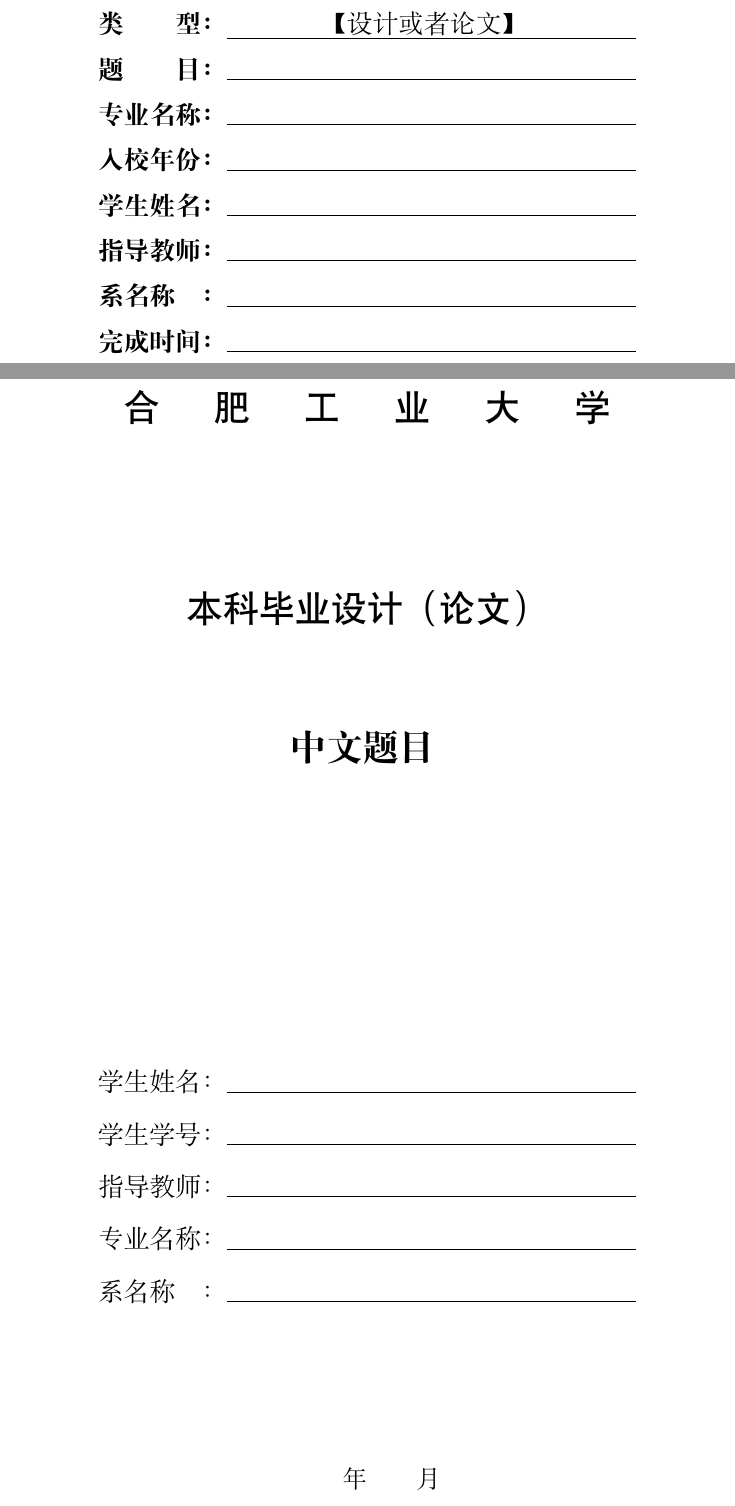
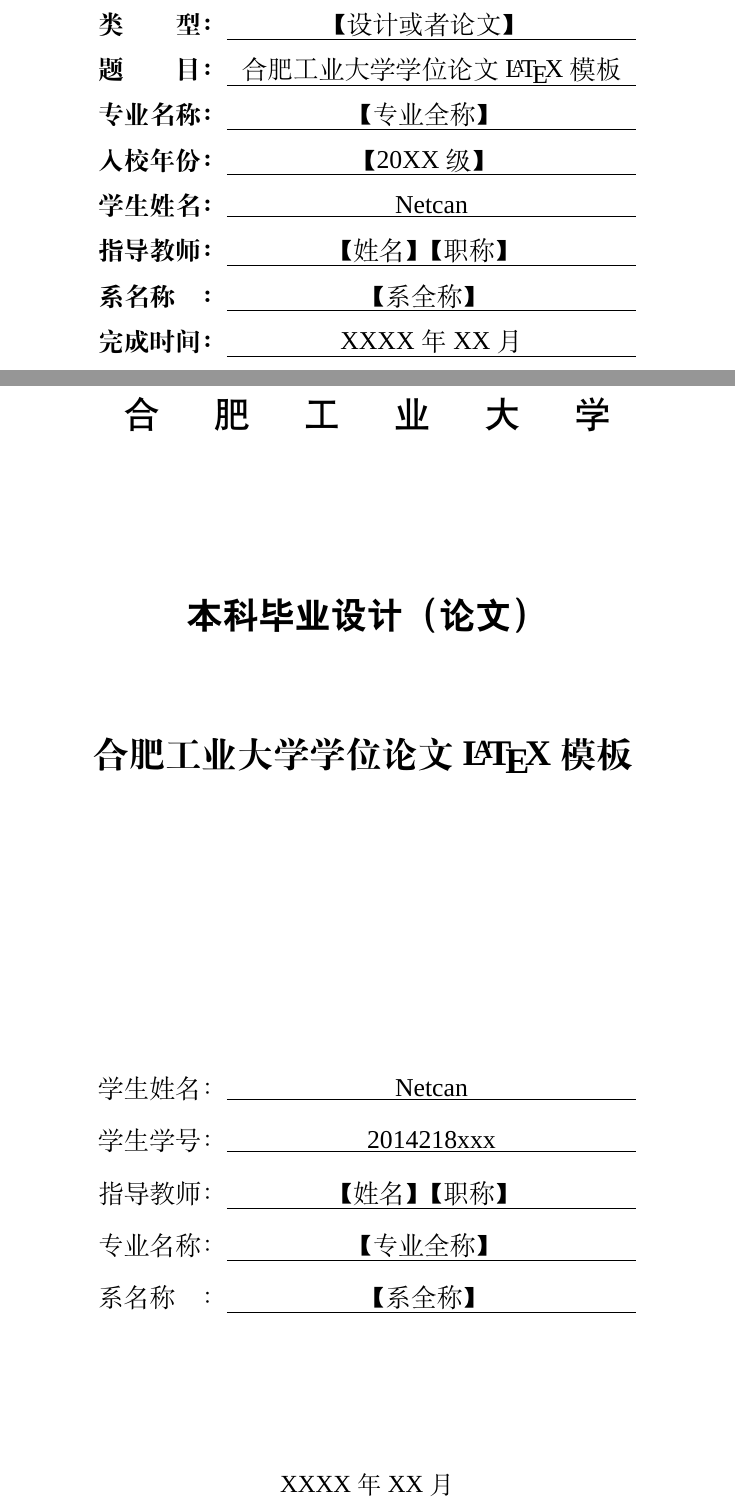
Before and after one commit to netcan/HFUT_Thesis, a LaTeX document (main.tex, which reads chinese_title.tex, cover.tex, macro.tex): two parts of pages 1 and 2 of 15, joined at a grey line, cut so that both start at the same text. Compiled offline with XeLaTeX; a missing font is replaced by an installed copy or a similar font.

Commit message:
添加模板设置变量

```diff
--- a/chinese_title.tex
+++ b/chinese_title.tex
@@ -7,27 +7,27 @@
 \LARGE \heiti
 合\hspace{1.5em}肥\hspace{1.5em}工\hspace{1.5em}业\hspace{1.5em}大\hspace{1.5em}学\vspace{2.95cm}
 
-本科毕业设计（论文）\vspace{2cm}
+\bfseries{本科毕业设计（论文）}\vspace{2cm}
 
-\songti \bfseries{中文题目} \vspace{6cm}
+\songti \bfseries{\titleCn} \vspace{6cm}
 }
 
 {
 \parskip=0.5em \linespread{1.5}
 \songti \sanhao
-学生姓名：\underlineFixlen[8.8cm]{}
+学生姓名：\underlineFixlen[8.8cm]{\studentNameCn}
 
-学生学号：\underlineFixlen[8.8cm]{}
+学生学号：\underlineFixlen[8.8cm]{\studentID}
 
-指导教师：\underlineFixlen[8.8cm]{}
+指导教师：\underlineFixlen[8.8cm]{\supervisor}
 
-专业名称：\underlineFixlen[8.8cm]{}
+专业名称：\underlineFixlen[8.8cm]{\major}
 
-系名称\hspace{1em}：\underlineFixlen[8.8cm]{}
+系名称\hspace{1em}：\underlineFixlen[8.8cm]{\department}
 
 \vspace{3.2cm}
 \large
-\hspace{2em}年\hspace{2em}月
+\finishedYear 年\finishedMonth 月
 }
 
 
--- a/cover.tex
+++ b/cover.tex
@@ -16,14 +16,14 @@
 {
 \linespread{1.6}
 \songti \sanhao
-	{\bfseries 类\hspace{2em}型：}\underlineFixlen[8.8cm]{\type{}}\\
-	{\bfseries 题\hspace{2em}目：}\underlineFixlen[8.8cm]{}\\
-	{\bfseries 专业名称：}\underlineFixlen[8.8cm]{}\\
-	{\bfseries 入校年份：}\underlineFixlen[8.8cm]{}\\
-	{\bfseries 学生姓名：}\underlineFixlen[8.8cm]{}\\
-	{\bfseries 指导教师：}\underlineFixlen[8.8cm]{}\\
-	{\bfseries 系名称\hspace{1em}：}\underlineFixlen[8.8cm]{}\\
-	{\bfseries 完成时间：}\underlineFixlen[8.8cm]{}\\
+	{\bfseries 类\hspace{2em}型：}\underlineFixlen[8.8cm]{\type}\\
+	{\bfseries 题\hspace{2em}目：}\underlineFixlen[8.8cm]{\titleCn}\\
+	{\bfseries 专业名称：}\underlineFixlen[8.8cm]{\major}\\
+	{\bfseries 入校年份：}\underlineFixlen[8.8cm]{\enrolmentYear}\\
+	{\bfseries 学生姓名：}\underlineFixlen[8.8cm]{\studentNameCn}\\
+	{\bfseries 指导教师：}\underlineFixlen[8.8cm]{\supervisor}\\
+	{\bfseries 系名称\hspace{1em}：}\underlineFixlen[8.8cm]{\department}\\
+	{\bfseries 完成时间：}\underlineFixlen[8.8cm]{\finishedYear 年\finishedMonth 月}\\
 }
 
 
--- a/macro.tex
+++ b/macro.tex
@@ -1,7 +1,26 @@
 % 模板设置
-\newcommand{\keywords}[1][ＸＸＸ；ＸＸＸ；ＸＸＸ；ＸＸＸ；ＸＸＸ]{#1}
-\newcommand{\keywordsEn}[1][×××; ×××; ×××; ×××; ×××]{#1}
-\newcommand{\type}[1][【设计或者论文】]{#1}
+
+\newcommand{\privacy}[1][密级]{#1} % 密级
+\newcommand{\type}[1][【设计或者论文】]{#1} % 类型
+\newcommand{\titleCn}[1][合肥工业大学学位论文\LaTeX 模板]{#1} % 中文题目
+\newcommand{\titleEn}[1][\LaTeX -basedd HFUT Thesis Template]{#1} % 英文题目
+
+\newcommand{\keywordsCn}[1][ＸＸＸ；ＸＸＸ；ＸＸＸ；ＸＸＸ；ＸＸＸ]{#1} % 中文关键字
+\newcommand{\keywordsEn}[1][×××; ×××; ×××; ×××; ×××]{#1} % 英文关键字
+
+\newcommand{\supervisor}[1][【姓名】【职称】]{#1} % 导师姓名
+\newcommand{\studentID}[1][2014218xxx]{#1} % 学号
+\newcommand{\studentNameCn}[1][Netcan]{#1} % 填写中文姓名
+\newcommand{\studentNameEn}[1][Netcan]{#1} % 填写英文姓名
+
+\newcommand{\finishedYear}[1][XXXX]{#1} % 论文完成日期: 年
+\newcommand{\finishedMonth}[1][XX]{#1} % 论文完成日期: 月
+\newcommand{\finishedDay}[1][XX]{#1} % 论文完成日期: 日
+
+\newcommand{\department}[1][【系全称】]{#1} % 系名称
+\newcommand{\major}[1][【专业全称】]{#1} % 专业名称
+\newcommand{\enrolmentYear}[1][【20XX级】]{#1} % 入学年份
+
 
 
 % 字号设置
@@ -39,7 +58,7 @@
 \setlength{\parindent}{0em}
 \setlength{\parskip}{1em}
 {\par \songti \bfseries{关键词：}}
-\keywords
+\keywordsCn
 \clearpage
 }
 
@@ -101,7 +120,7 @@
 \renewcommand{\cfttabpresnum}{\tablename\enspace}
 
 % 致谢
-\newenvironment{thank}{
+\newenvironment{acknowledge}{
 \clearpage
 \vspace*{-2em}
 \phantomsection % 使得hyperref目录能够跳转到正确的位置
@@ -115,9 +134,9 @@
 \par
 }{
 	\par
-	\hfill 作者：ＸＸＸ
+	\hfill 作者：\studentNameCn
 
-	\hfill \hspace{2em}年\hspace{2em}月\hspace{2em}日
+	\hfill \finishedYear\enspace 年\finishedMonth\enspace 月\finishedDay\enspace 日
 }
 
 % 附录
--- a/main.tex
+++ b/main.tex
@@ -11,6 +11,8 @@
 \counterwithin{figure}{section} % 图的编号按section编排
 \counterwithin{table}{section} % 表的编号按section编排
 \DeclareCaptionFormat{smallformat}{\songti \small #1#2#3} % 宋体，五号
+
+\input{macro.tex}
 
 \captionsetup{
 	labelsep=quad, % caption去掉分隔符:
@@ -40,7 +42,6 @@
 \geometry{left=3cm, right=3cm, top=2.54cm, bottom=2.54cm}
 \setmainfont{Times New Roman}
 
-\input{macro.tex}
 
 \begin{document}
 \input{cover.tex}
```
Also changed, not shown: english_title.tex (+3 -3 lines), statement.tex (+2 -2 lines), Makefile, README.md, main.pdf, cover.tex (4 more changed lines), main.tex (4 more changed lines), 1 other file.
